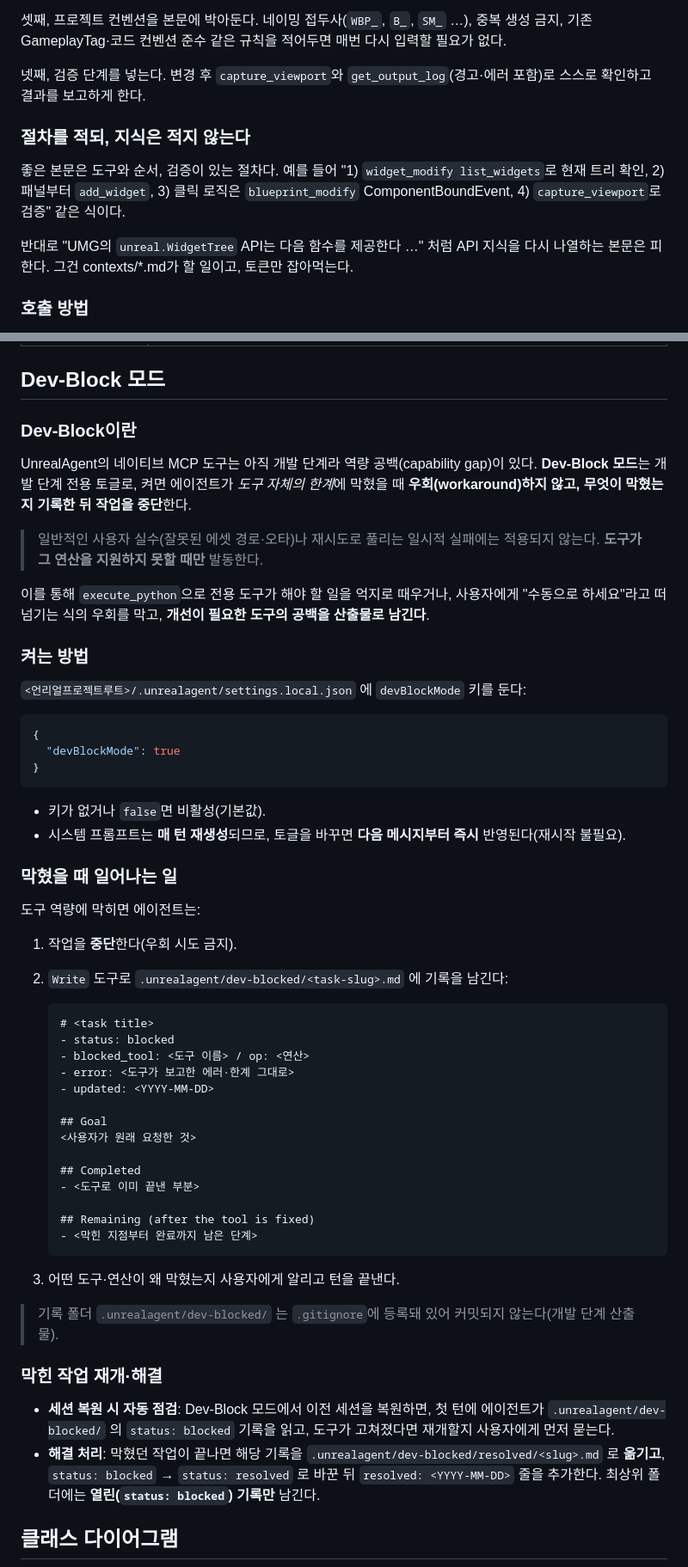
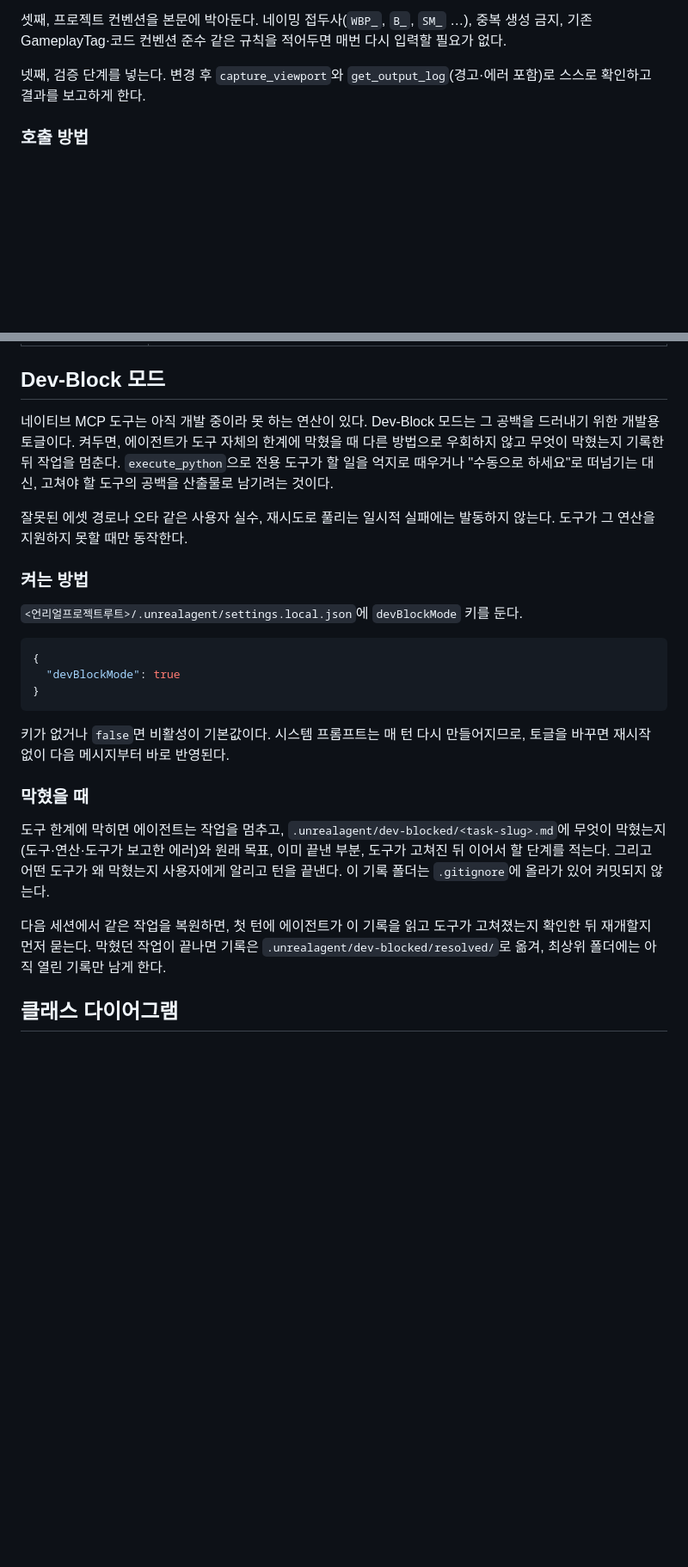
Before and after one commit to happyOBO/UnrealAgent, a Markdown page: README.md, 2 parts joined by grey strips. Shown at 86% size. Drawn GitHub-style; blank space fills up the shorter version.

````diff
--- a/README.md
+++ b/README.md
@@ -97,15 +97,6 @@ description: UMG 위젯을 생성·수정한다. 위젯 트리·바인딩·시
 넷째, 검증 단계를 넣는다. 변경 후 `capture_viewport`와 `get_output_log`(경고·에러 포함)로
 스스로 확인하고 결과를 보고하게 한다.
 
-### 절차를 적되, 지식은 적지 않는다
-
-좋은 본문은 도구와 순서, 검증이 있는 절차다. 예를 들어 "1) `widget_modify list_widgets`로
-현재 트리 확인, 2) 패널부터 `add_widget`, 3) 클릭 로직은 `blueprint_modify`
-ComponentBoundEvent, 4) `capture_viewport`로 검증" 같은 식이다.
-
-반대로 "UMG의 `unreal.WidgetTree` API는 다음 함수를 제공한다 …" 처럼 API 지식을 다시
-나열하는 본문은 피한다. 그건 contexts/*.md가 할 일이고, 토큰만 잡아먹는다.
-
 ### 호출 방법
 
 채팅 입력창에 `/`를 치면 등록된 스킬이 자동완성으로 뜬다. 스킬 이름 뒤에 작업 내용을 한
@@ -138,22 +129,18 @@ ComponentBoundEvent, 4) `capture_viewport`로 검증" 같은 식이다.
 
 ## Dev-Block 모드
 
-### Dev-Block이란
+네이티브 MCP 도구는 아직 개발 중이라 못 하는 연산이 있다. Dev-Block 모드는 그 공백을
+드러내기 위한 개발용 토글이다. 켜두면, 에이전트가 도구 자체의 한계에 막혔을 때 다른
+방법으로 우회하지 않고 무엇이 막혔는지 기록한 뒤 작업을 멈춘다. `execute_python`으로
+전용 도구가 할 일을 억지로 때우거나 "수동으로 하세요"로 떠넘기는 대신, 고쳐야 할 도구의
+공백을 산출물로 남기려는 것이다.
 
-UnrealAgent의 네이티브 MCP 도구는 아직 개발 단계라 역량 공백(capability gap)이 있다.
-**Dev-Block 모드**는 개발 단계 전용 토글로, 켜면 에이전트가 *도구 자체의 한계*에
-막혔을 때 **우회(workaround)하지 않고, 무엇이 막혔는지 기록한 뒤 작업을 중단**한다.
-
-> 일반적인 사용자 실수(잘못된 에셋 경로·오타)나 재시도로 풀리는 일시적 실패에는
-> 적용되지 않는다. **도구가 그 연산을 지원하지 못할 때만** 발동한다.
-
-이를 통해 `execute_python`으로 전용 도구가 해야 할 일을 억지로 때우거나, 사용자에게
-"수동으로 하세요"라고 떠넘기는 식의 우회를 막고, **개선이 필요한 도구의 공백을
-산출물로 남긴다**.
+잘못된 에셋 경로나 오타 같은 사용자 실수, 재시도로 풀리는 일시적 실패에는 발동하지 않는다.
+도구가 그 연산을 지원하지 못할 때만 동작한다.
 
 ### 켜는 방법
 
-`<언리얼프로젝트루트>/.unrealagent/settings.local.json` 에 `devBlockMode` 키를 둔다:
+`<언리얼프로젝트루트>/.unrealagent/settings.local.json`에 `devBlockMode` 키를 둔다.
 
 ```json
 {
@@ -161,45 +148,19 @@ UnrealAgent의 네이티브 MCP 도구는 아직 개발 단계라 역량 공백(
 }
 ```
 
-- 키가 없거나 `false`면 비활성(기본값).
-- 시스템 프롬프트는 **매 턴 재생성**되므로, 토글을 바꾸면 **다음 메시지부터 즉시** 반영된다(재시작 불필요).
+키가 없거나 `false`면 비활성이 기본값이다. 시스템 프롬프트는 매 턴 다시 만들어지므로,
+토글을 바꾸면 재시작 없이 다음 메시지부터 바로 반영된다.
 
-### 막혔을 때 일어나는 일
+### 막혔을 때
 
-도구 역량에 막히면 에이전트는:
+도구 한계에 막히면 에이전트는 작업을 멈추고, `.unrealagent/dev-blocked/<task-slug>.md`에
+무엇이 막혔는지(도구·연산·도구가 보고한 에러)와 원래 목표, 이미 끝낸 부분, 도구가 고쳐진
+뒤 이어서 할 단계를 적는다. 그리고 어떤 도구가 왜 막혔는지 사용자에게 알리고 턴을 끝낸다.
+이 기록 폴더는 `.gitignore`에 올라가 있어 커밋되지 않는다.
 
-1. 작업을 **중단**한다(우회 시도 금지).
-2. `Write` 도구로 `.unrealagent/dev-blocked/<task-slug>.md` 에 기록을 남긴다:
-
-   ```markdown
-   # <task title>
-   - status: blocked
-   - blocked_tool: <도구 이름> / op: <연산>
-   - error: <도구가 보고한 에러·한계 그대로>
-   - updated: <YYYY-MM-DD>
-
-   ## Goal
-   <사용자가 원래 요청한 것>
-
-   ## Completed
-   - <도구로 이미 끝낸 부분>
-
-   ## Remaining (after the tool is fixed)
-   - <막힌 지점부터 완료까지 남은 단계>
-   ```
-3. 어떤 도구·연산이 왜 막혔는지 사용자에게 알리고 턴을 끝낸다.
-
-> 기록 폴더 `.unrealagent/dev-blocked/` 는 `.gitignore`에 등록돼 있어 커밋되지 않는다(개발 단계 산출물).
-
-### 막힌 작업 재개·해결
-
-- **세션 복원 시 자동 점검**: Dev-Block 모드에서 이전 세션을 복원하면, 첫 턴에
-  에이전트가 `.unrealagent/dev-blocked/` 의 `status: blocked` 기록을 읽고, 도구가
-  고쳐졌다면 재개할지 사용자에게 먼저 묻는다.
-- **해결 처리**: 막혔던 작업이 끝나면 해당 기록을
-  `.unrealagent/dev-blocked/resolved/<slug>.md` 로 **옮기고**, `status: blocked` →
-  `status: resolved` 로 바꾼 뒤 `resolved: <YYYY-MM-DD>` 줄을 추가한다.
-  최상위 폴더에는 **열린(`status: blocked`) 기록만** 남긴다.
+다음 세션에서 같은 작업을 복원하면, 첫 턴에 에이전트가 이 기록을 읽고 도구가 고쳐졌는지
+확인한 뒤 재개할지 먼저 묻는다. 막혔던 작업이 끝나면 기록은
+`.unrealagent/dev-blocked/resolved/`로 옮겨, 최상위 폴더에는 아직 열린 기록만 남게 한다.
 
 
 ## 클래스 다이어그램
````
